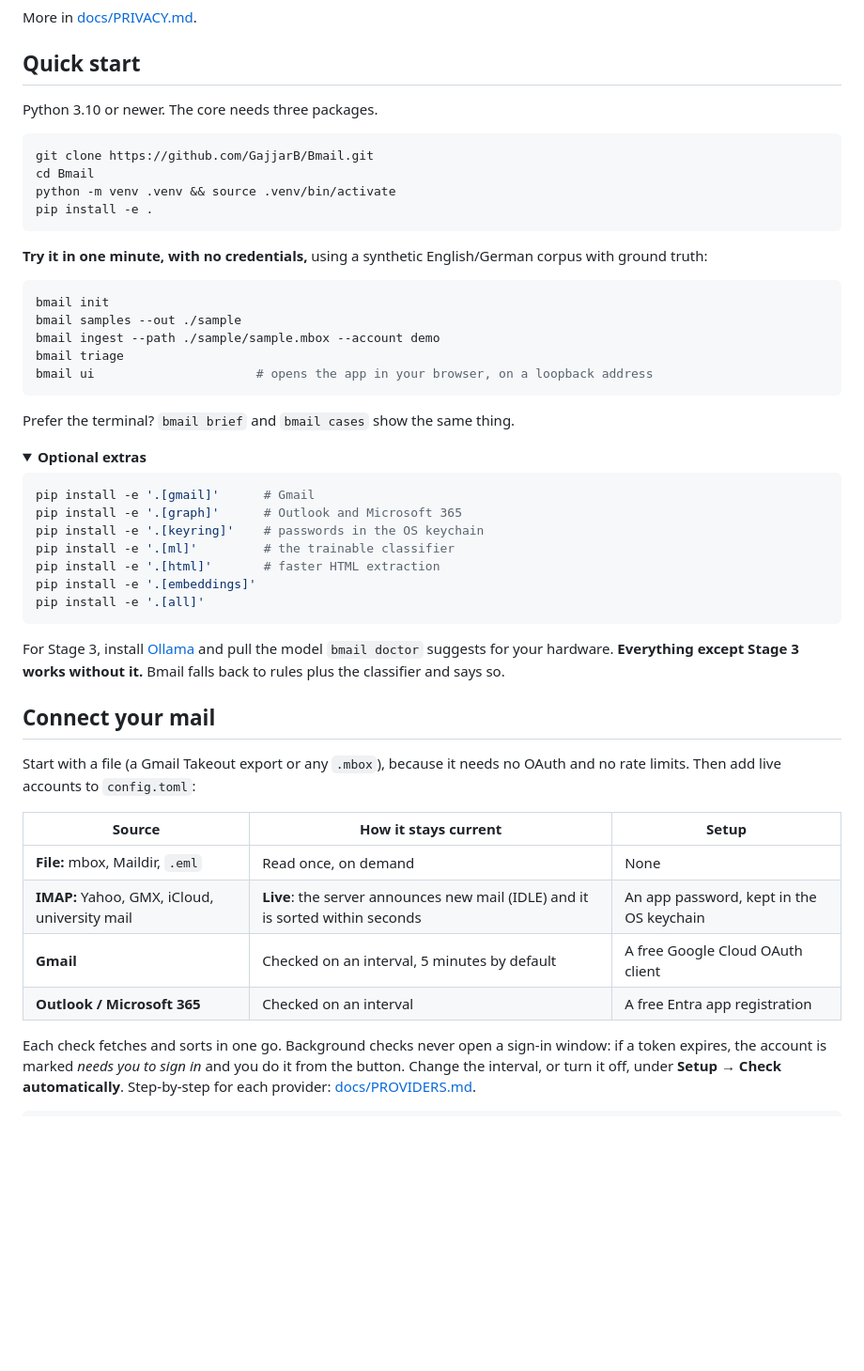
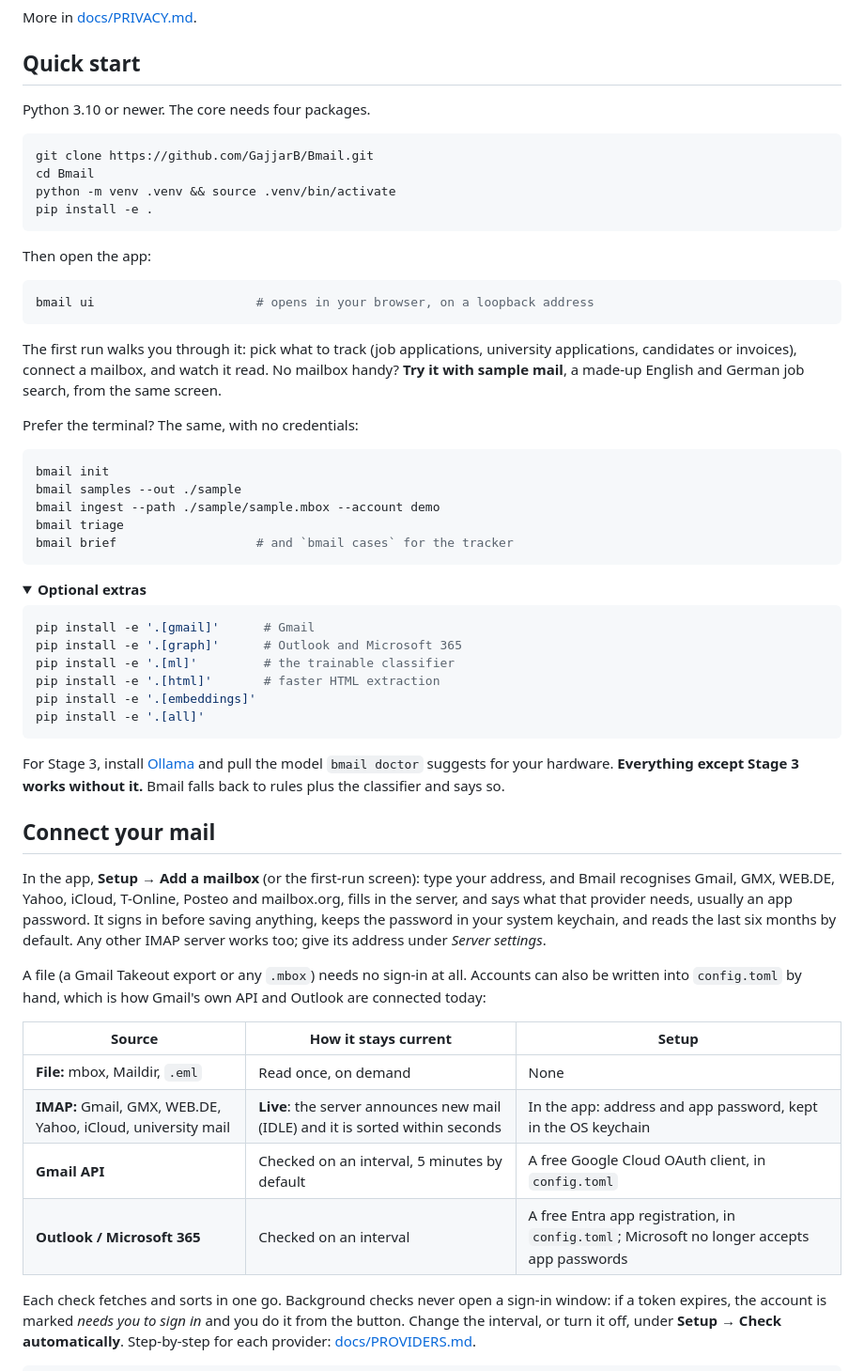
Before and after one commit to GajjarB/Bmail, a Markdown page: README.md, the part around the change. Shown at 94% size. Drawn GitHub-style; folded sections open; blank space fills up the shorter version.

````diff
--- a/README.md
+++ b/README.md
@@ -123,7 +123,7 @@ More in [docs/PRIVACY.md](docs/PRIVACY.md).
 
 ## Quick start
 
-Python 3.10 or newer. The core needs three packages.
+Python 3.10 or newer. The core needs four packages.
 
 ```bash
 git clone https://github.com/GajjarB/Bmail.git
@@ -132,18 +132,26 @@ python -m venv .venv && source .venv/bin/activate
 pip install -e .
 ```
 
-**Try it in one minute, with no credentials,** using a synthetic English/German
-corpus with ground truth:
+Then open the app:
+
+```bash
+bmail ui                      # opens in your browser, on a loopback address
+```
+
+The first run walks you through it: pick what to track (job applications,
+university applications, candidates or invoices), connect a mailbox, and watch
+it read. No mailbox handy? **Try it with sample mail**, a made-up English and
+German job search, from the same screen.
+
+Prefer the terminal? The same, with no credentials:
 
 ```bash
 bmail init
 bmail samples --out ./sample
 bmail ingest --path ./sample/sample.mbox --account demo
 bmail triage
-bmail ui                      # opens the app in your browser, on a loopback address
+bmail brief                   # and `bmail cases` for the tracker
 ```
-
-Prefer the terminal? `bmail brief` and `bmail cases` show the same thing.
 
 <details>
 <summary><b>Optional extras</b></summary>
@@ -151,7 +159,6 @@ Prefer the terminal? `bmail brief` and `bmail cases` show the same thing.
 ```bash
 pip install -e '.[gmail]'      # Gmail
 pip install -e '.[graph]'      # Outlook and Microsoft 365
-pip install -e '.[keyring]'    # passwords in the OS keychain
 pip install -e '.[ml]'         # the trainable classifier
 pip install -e '.[html]'       # faster HTML extraction
 pip install -e '.[embeddings]'
@@ -166,15 +173,23 @@ without it.** Bmail falls back to rules plus the classifier and says so.
 
 ## Connect your mail
 
-Start with a file (a Gmail Takeout export or any `.mbox`), because it needs no
-OAuth and no rate limits. Then add live accounts to `config.toml`:
+In the app, **Setup → Add a mailbox** (or the first-run screen): type your
+address, and Bmail recognises Gmail, GMX, WEB.DE, Yahoo, iCloud, T-Online,
+Posteo and mailbox.org, fills in the server, and says what that provider needs,
+usually an app password. It signs in before saving anything, keeps the password
+in your system keychain, and reads the last six months by default. Any other
+IMAP server works too; give its address under *Server settings*.
+
+A file (a Gmail Takeout export or any `.mbox`) needs no sign-in at all. Accounts
+can also be written into `config.toml` by hand, which is how Gmail's own API and
+Outlook are connected today:
 
 | Source | How it stays current | Setup |
 |---|---|---|
 | **File:** mbox, Maildir, `.eml` | Read once, on demand | None |
-| **IMAP:** Yahoo, GMX, iCloud, university mail | **Live**: the server announces new mail (IDLE) and it is sorted within seconds | An app password, kept in the OS keychain |
-| **Gmail** | Checked on an interval, 5 minutes by default | A free Google Cloud OAuth client |
-| **Outlook / Microsoft 365** | Checked on an interval | A free Entra app registration |
+| **IMAP:** Gmail, GMX, WEB.DE, Yahoo, iCloud, university mail | **Live**: the server announces new mail (IDLE) and it is sorted within seconds | In the app: address and app password, kept in the OS keychain |
+| **Gmail API** | Checked on an interval, 5 minutes by default | A free Google Cloud OAuth client, in `config.toml` |
+| **Outlook / Microsoft 365** | Checked on an interval | A free Entra app registration, in `config.toml`; Microsoft no longer accepts app passwords |
 
 Each check fetches and sorts in one go. Background checks never open a sign-in
 window: if a token expires, the account is marked *needs you to sign in* and you
````
Also changed, not shown: docs/PROVIDERS.md (+35 -5 lines), docs/UI.md (+8 -2 lines).
